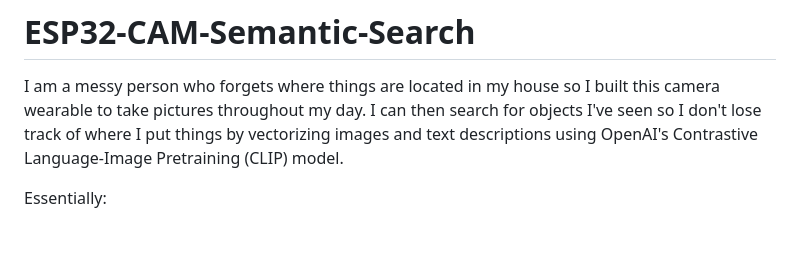
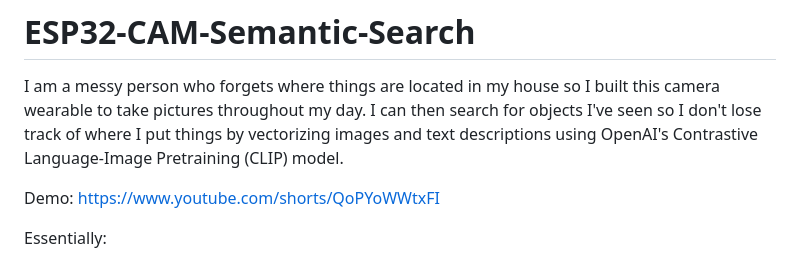
Before and after one commit to xanderchinxyz/ESP32-CAM-Semantic-Search, a Markdown page: README.md, the part around the change. Drawn GitHub-style; blank space fills up the shorter version.

```diff
--- a/README.md
+++ b/README.md
@@ -1,5 +1,7 @@
 # ESP32-CAM-Semantic-Search
 I am a messy person who forgets where things are located in my house so I built this camera wearable to take pictures throughout my day. I can then search for objects I've seen so I don't lose track of where I put things by vectorizing images and text descriptions using OpenAI's Contrastive Language-Image Pretraining (CLIP) model.
+
+Demo: https://www.youtube.com/shorts/QoPYoWWtxFI
 
 Essentially:
 1. ESP32-CAM takes a picture every 10 seconds
```
